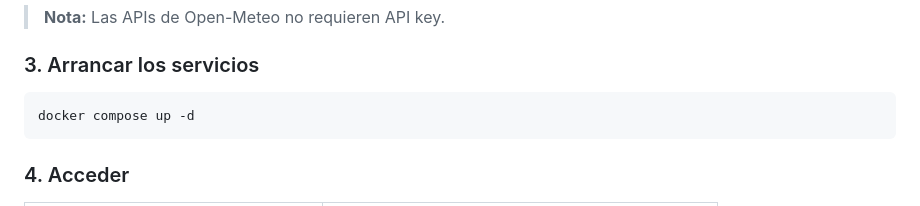
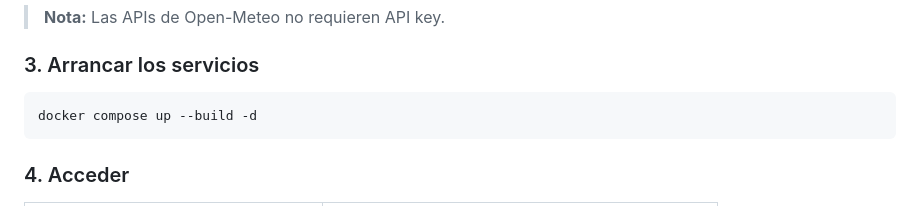
Before and after one commit to samuelvazfez/grafana-hackUDC-2026, a Markdown page: README.md, the part around the change. GitHub-like rendering.

Commit message:
Update Docker command to include build option

````diff
--- a/README.md
+++ b/README.md
@@ -148,7 +148,7 @@ DISCORD_WEBHOOK_URL=https://discord.com/api/webhooks/...
 ### 3. Arrancar los servicios
 
 ```bash
-docker compose up -d
+docker compose up --build -d
 ```
 
 ### 4. Acceder
````
